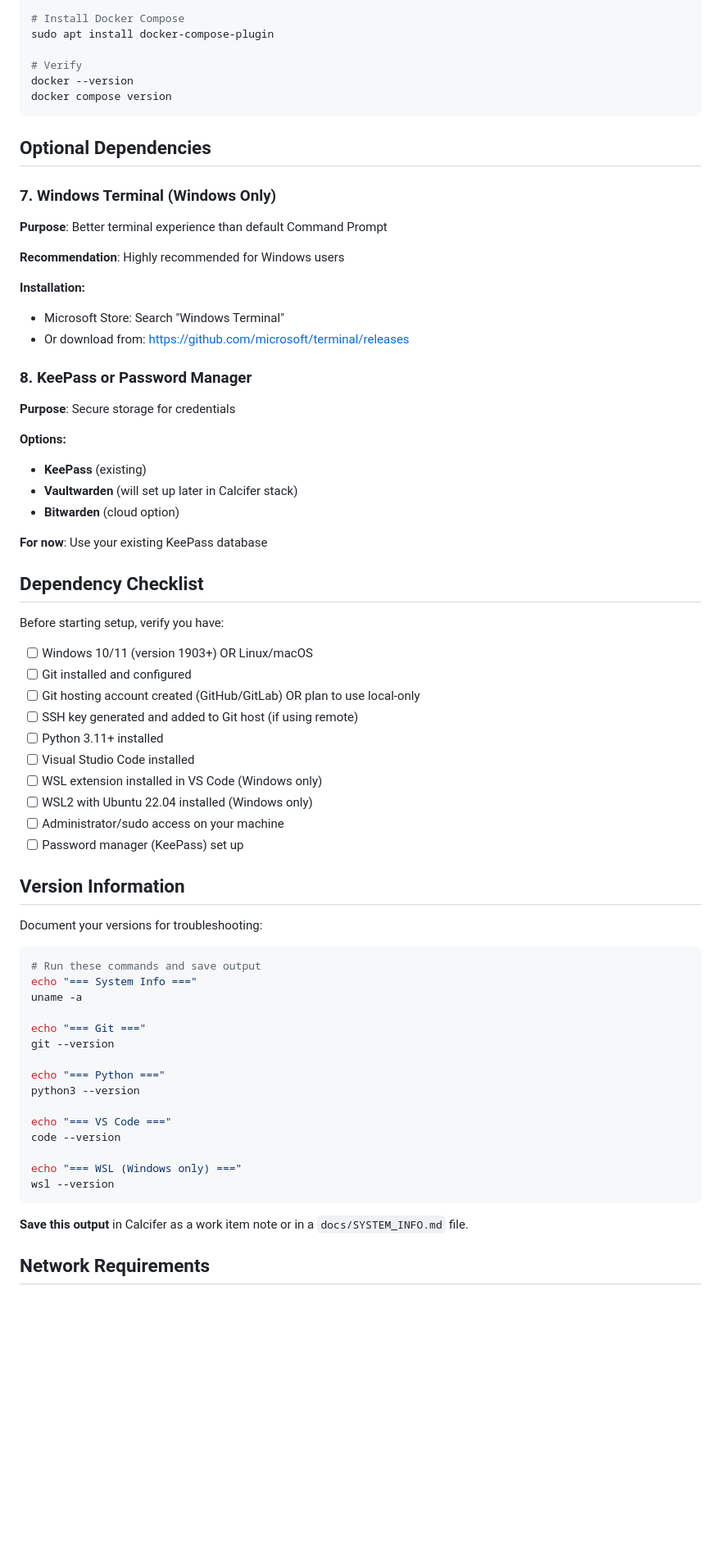
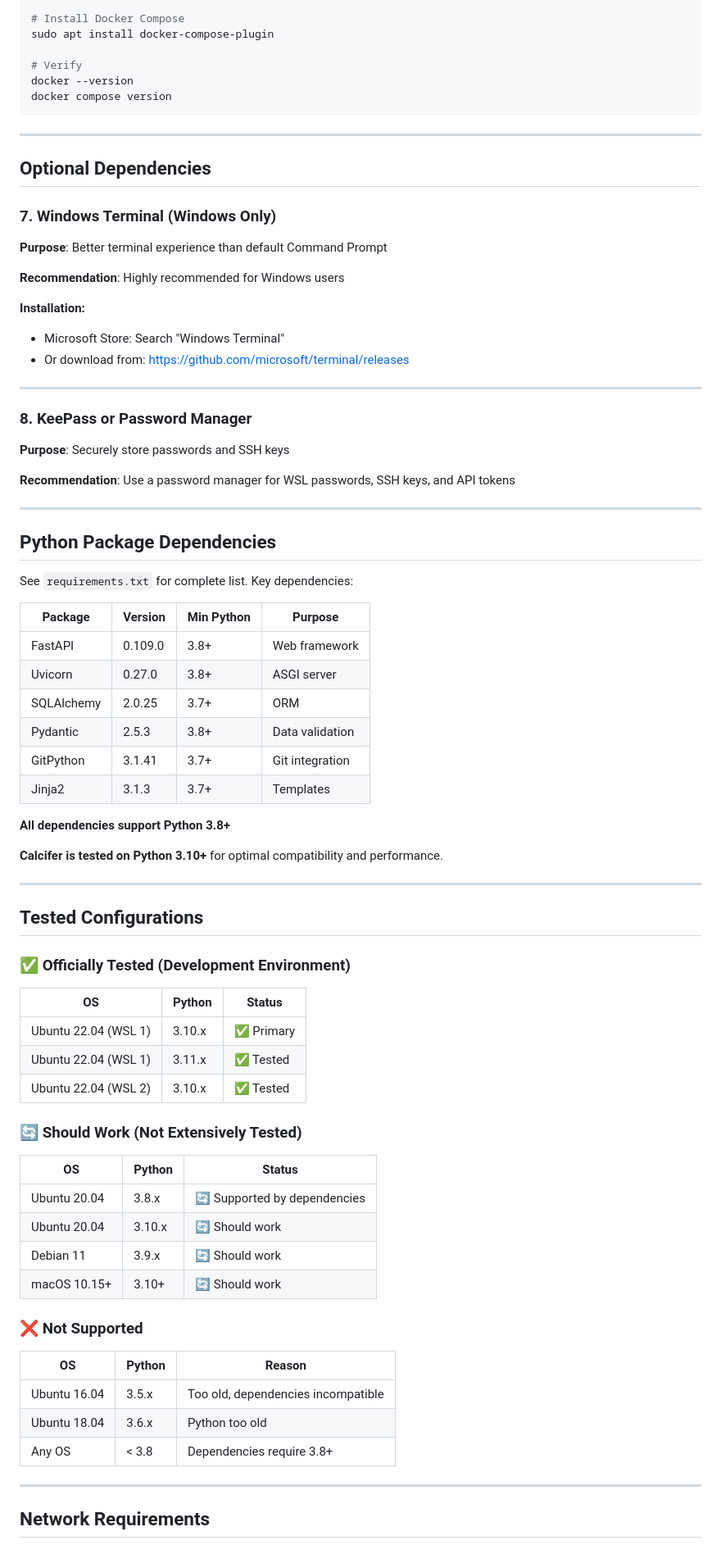
Before and after one commit to wallisga/calcifer, a Markdown page: docs/PREREQUISITES.md, the part around one of its changes. Shown at 82% size. Rendered like a GitHub page; blank space fills up the shorter version.

Commit message:
Update prerequisites for wsl

````diff
--- a/docs/PREREQUISITES.md
+++ b/docs/PREREQUISITES.md
@@ -199,6 +244,8 @@ docker --version
 docker compose version
 ```
 
+---
+
 ## Optional Dependencies
 
 ### 7. Windows Terminal (Windows Only)
@@ -211,55 +258,63 @@ docker compose version
 - Microsoft Store: Search "Windows Terminal"
 - Or download from: https://github.com/microsoft/terminal/releases
 
+---
+
 ### 8. KeePass or Password Manager
 
-**Purpose**: Secure storage for credentials
+**Purpose**: Securely store passwords and SSH keys
 
-**Options:**
-- **KeePass** (existing)
-- **Vaultwarden** (will set up later in Calcifer stack)
-- **Bitwarden** (cloud option)
+**Recommendation**: Use a password manager for WSL passwords, SSH keys, and API tokens
 
-**For now**: Use your existing KeePass database
+---
 
-## Dependency Checklist
+## Python Package Dependencies
 
-Before starting setup, verify you have:
+See `requirements.txt` for complete list. Key dependencies:
 
-- [ ] Windows 10/11 (version 1903+) OR Linux/macOS
-- [ ] Git installed and configured
-- [ ] Git hosting account created (GitHub/GitLab) OR plan to use local-only
-- [ ] SSH key generated and added to Git host (if using remote)
-- [ ] Python 3.11+ installed
-- [ ] Visual Studio Code installed
-- [ ] WSL extension installed in VS Code (Windows only)
-- [ ] WSL2 with Ubuntu 22.04 installed (Windows only)
-- [ ] Administrator/sudo access on your machine
-- [ ] Password manager (KeePass) set up
+| Package | Version | Min Python | Purpose |
+|---------|---------|------------|---------|
+| FastAPI | 0.109.0 | 3.8+ | Web framework |
+| Uvicorn | 0.27.0 | 3.8+ | ASGI server |
+| SQLAlchemy | 2.0.25 | 3.7+ | ORM |
+| Pydantic | 2.5.3 | 3.8+ | Data validation |
+| GitPython | 3.1.41 | 3.7+ | Git integration |
+| Jinja2 | 3.1.3 | 3.7+ | Templates |
 
-## Version Information
+**All dependencies support Python 3.8+**
 
-Document your versions for troubleshooting:
+**Calcifer is tested on Python 3.10+** for optimal compatibility and performance.
 
-```bash
-# Run these commands and save output
-echo "=== System Info ==="
-uname -a
+---
 
-echo "=== Git ==="
-git --version
+## Tested Configurations
 
-echo "=== Python ==="
-python3 --version
+### ✅ **Officially Tested** (Development Environment)
 
-echo "=== VS Code ==="
-code --version
+| OS | Python | Status |
+|----|--------|--------|
+| Ubuntu 22.04 (WSL 1) | 3.10.x | ✅ Primary |
+| Ubuntu 22.04 (WSL 1) | 3.11.x | ✅ Tested |
+| Ubuntu 22.04 (WSL 2) | 3.10.x | ✅ Tested |
 
-echo "=== WSL (Windows only) ==="
-wsl --version
-```
+### 🔄 **Should Work** (Not Extensively Tested)
 
-**Save this output** in Calcifer as a work item note or in a `docs/SYSTEM_INFO.md` file.
+| OS | Python | Status |
+|----|--------|--------|
+| Ubuntu 20.04 | 3.8.x | 🔄 Supported by dependencies |
+| Ubuntu 20.04 | 3.10.x | 🔄 Should work |
+| Debian 11 | 3.9.x | 🔄 Should work |
+| macOS 10.15+ | 3.10+ | 🔄 Should work |
+
+### ❌ **Not Supported**
+
+| OS | Python | Reason |
+|----|--------|--------|
+| Ubuntu 16.04 | 3.5.x | Too old, dependencies incompatible |
+| Ubuntu 18.04 | 3.6.x | Python too old |
+| Any OS | < 3.8 | Dependencies require 3.8+ |
+
+---
 
 ## Network Requirements
 
````
Also changed, not shown: other parts of docs/PREREQUISITES.md (+127 -44 lines), docs/CHANGES.md (+3 -0 lines).
